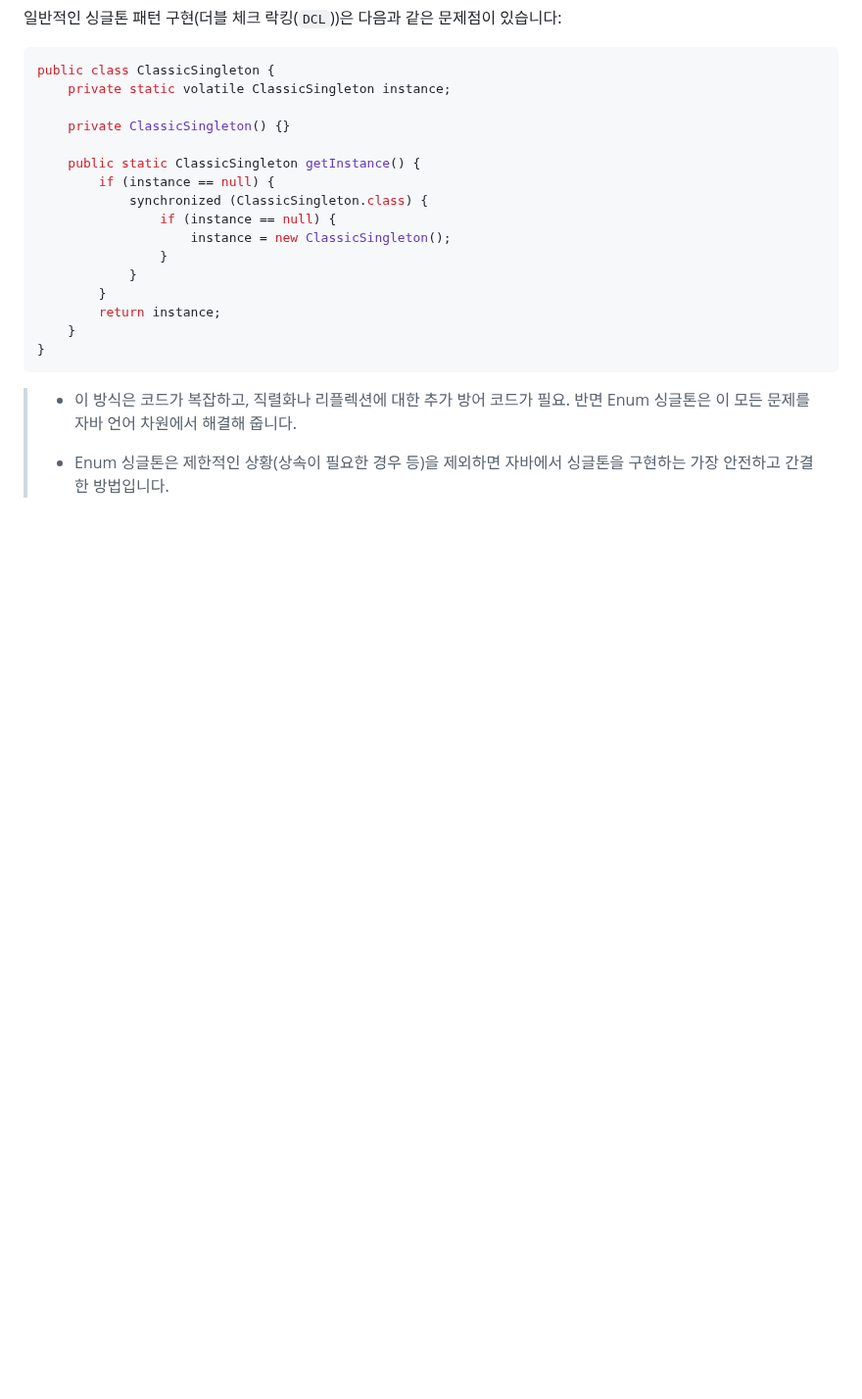
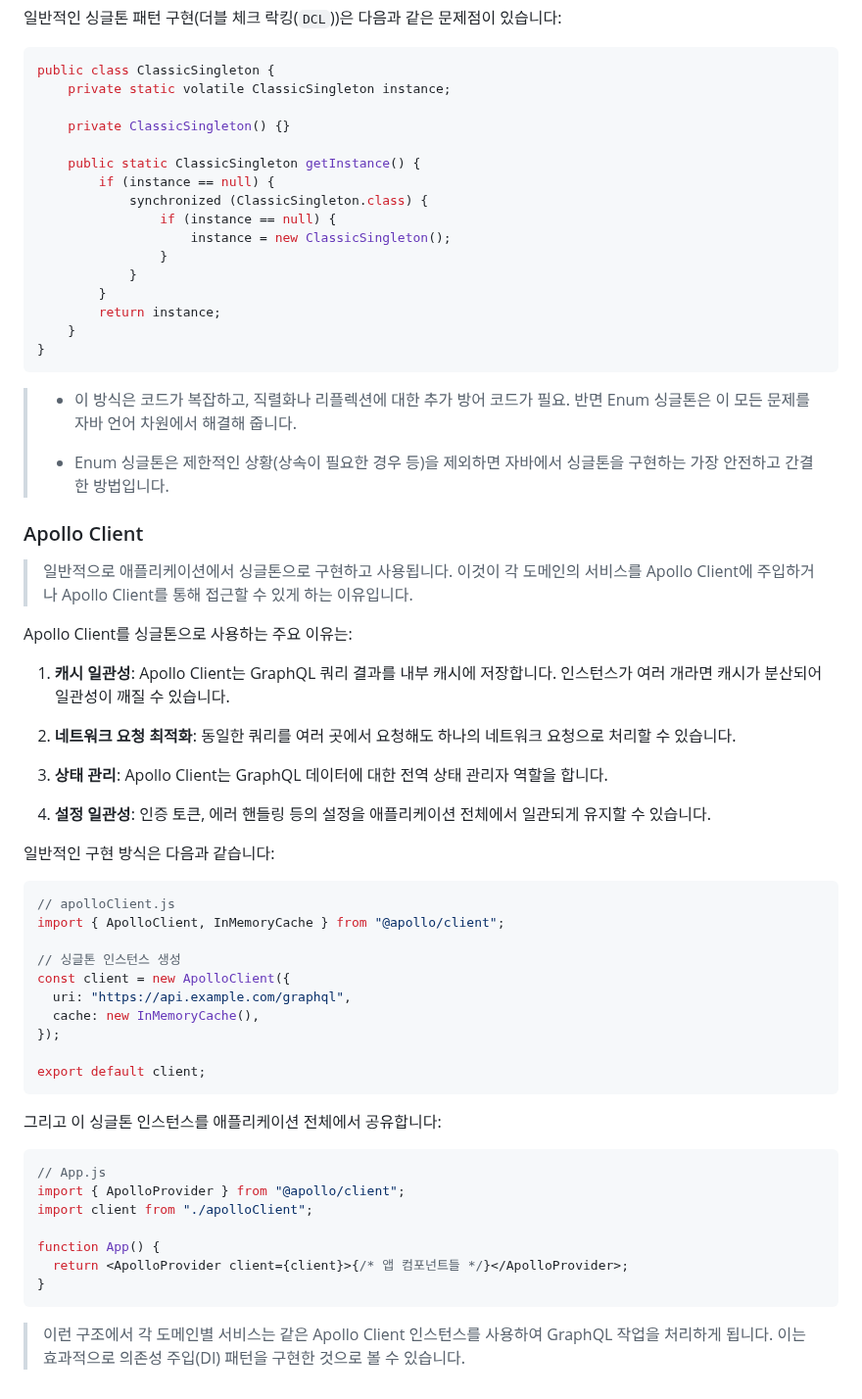
Before and after one commit to dltlaos11/TIL, a Markdown page: Books/헤드 퍼스트 디자인 패턴/Readme.md, the part around the change. Shown at 98% size. Drawn GitHub-style; blank space fills up the shorter version.

Commit message:
study[Books]: Apollo Client를 싱글톤으로 사용하는 이유 및 구현 방식 추가

````diff
--- a/Books/헤드 퍼스트 디자인 패턴/Readme.md
+++ b/Books/헤드 퍼스트 디자인 패턴/Readme.md
@@ -477,3 +477,46 @@ public class ClassicSingleton {
 > - 이 방식은 코드가 복잡하고, 직렬화나 리플렉션에 대한 추가 방어 코드가 필요. 반면 Enum 싱글톤은 이 모든 문제를 자바 언어 차원에서 해결해 줍니다.
 >
 > - Enum 싱글톤은 제한적인 상황(상속이 필요한 경우 등)을 제외하면 자바에서 싱글톤을 구현하는 가장 안전하고 간결한 방법입니다.
+
+### Apollo Client
+
+> 일반적으로 애플리케이션에서 싱글톤으로 구현하고 사용됩니다. 이것이 각 도메인의 서비스를 Apollo Client에 주입하거나 Apollo Client를 통해 접근할 수 있게 하는 이유입니다.
+
+Apollo Client를 싱글톤으로 사용하는 주요 이유는:
+
+1. **캐시 일관성**: Apollo Client는 GraphQL 쿼리 결과를 내부 캐시에 저장합니다. 인스턴스가 여러 개라면 캐시가 분산되어 일관성이 깨질 수 있습니다.
+
+2. **네트워크 요청 최적화**: 동일한 쿼리를 여러 곳에서 요청해도 하나의 네트워크 요청으로 처리할 수 있습니다.
+
+3. **상태 관리**: Apollo Client는 GraphQL 데이터에 대한 전역 상태 관리자 역할을 합니다.
+
+4. **설정 일관성**: 인증 토큰, 에러 핸들링 등의 설정을 애플리케이션 전체에서 일관되게 유지할 수 있습니다.
+
+일반적인 구현 방식은 다음과 같습니다:
+
+```javascript
+// apolloClient.js
+import { ApolloClient, InMemoryCache } from "@apollo/client";
+
+// 싱글톤 인스턴스 생성
+const client = new ApolloClient({
+  uri: "https://api.example.com/graphql",
+  cache: new InMemoryCache(),
+});
+
+export default client;
+```
+
+그리고 이 싱글톤 인스턴스를 애플리케이션 전체에서 공유합니다:
+
+```javascript
+// App.js
+import { ApolloProvider } from "@apollo/client";
+import client from "./apolloClient";
+
+function App() {
+  return <ApolloProvider client={client}>{/* 앱 컴포넌트들 */}</ApolloProvider>;
+}
+```
+
+> 이런 구조에서 각 도메인별 서비스는 같은 Apollo Client 인스턴스를 사용하여 GraphQL 작업을 처리하게 됩니다. 이는 효과적으로 의존성 주입(DI) 패턴을 구현한 것으로 볼 수 있습니다.
````
